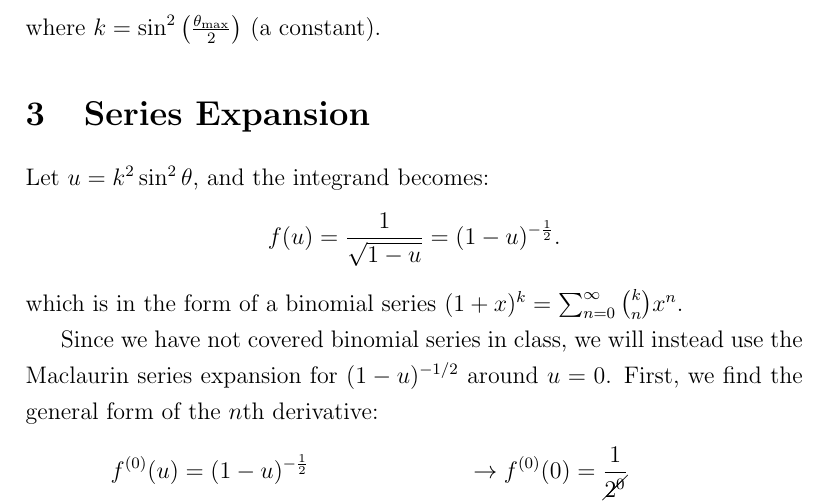
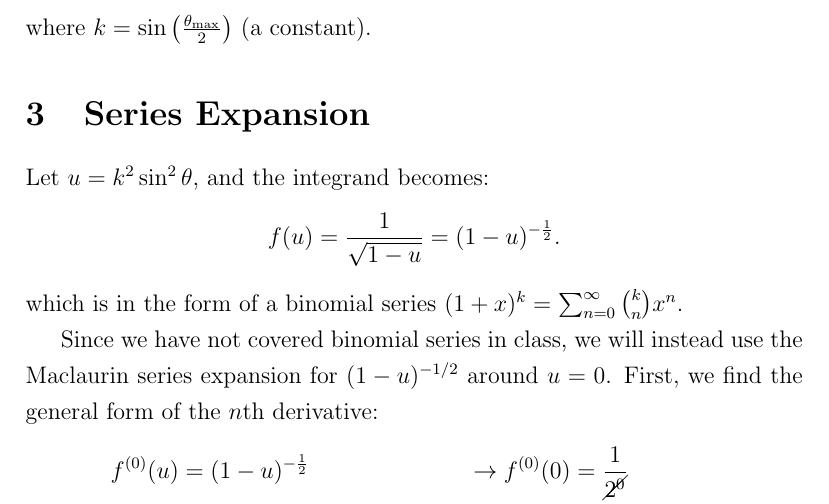
Before and after one commit to KevinZMa/PendulumTaylorSeries, a LaTeX document (main.tex): part of page 2 of 2, cut so that both start at the same text. Compiled offline with pdfLaTeX.

Commit message:
Use k = sin(...) to match elliptic integral conventions

```diff
--- a/main.tex
+++ b/main.tex
@@ -80,7 +80,7 @@
   T = 2\pi \sqrt{\frac{L}{g}} \int_{0}^{\pi/2} \frac{1}{\sqrt{1 - k^2
   \sin^2 \theta}} \, d\theta
 \]
-where $k = \sin^2\left(\frac{\theta_{\mathrm{max}}}{2}\right)$ (a constant).
+where $k = \sin\left(\frac{\theta_{\mathrm{max}}}{2}\right)$ (a constant).
 
 \section{Series Expansion}
 Let $u = k^2 \sin^2 \theta$, and the integrand becomes:
```
Also changed, not shown: main.pdf.
